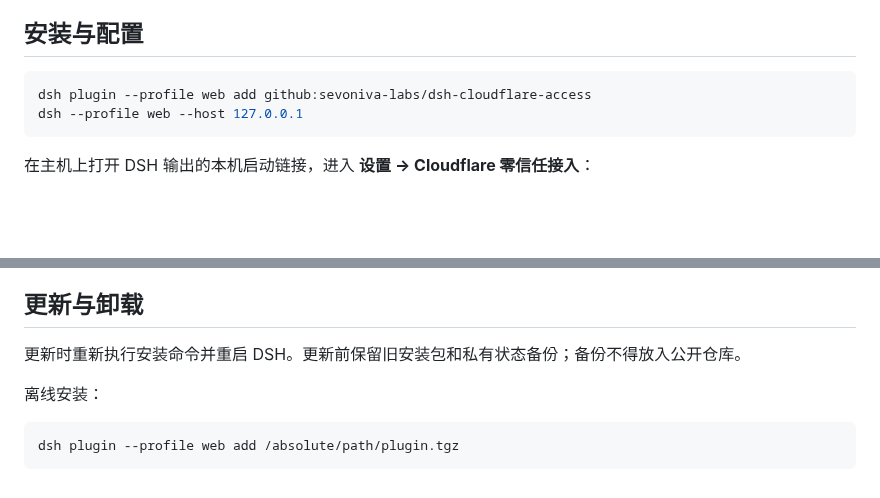
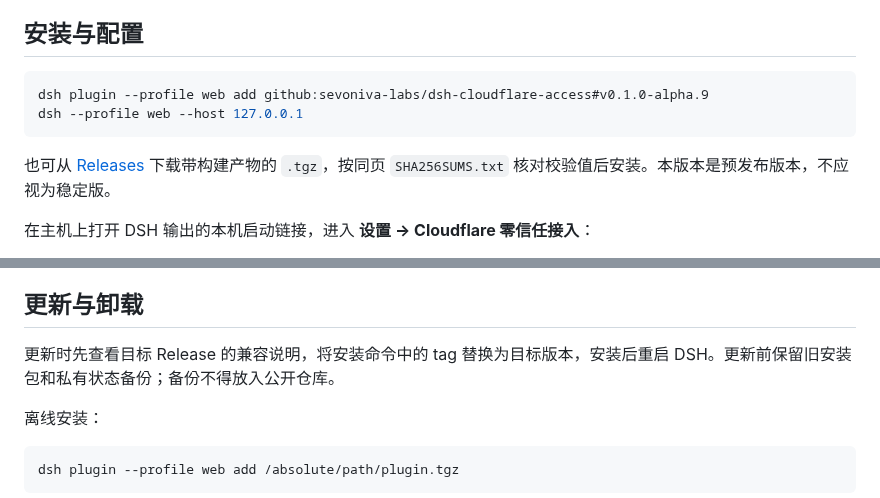
Before and after one commit to sevoniva-labs/dsh-cloudflare-access, a Markdown page: README.md, 2 parts joined by grey strips. GitHub-like rendering; blank space fills up the shorter version.

````diff
--- a/README.md
+++ b/README.md
@@ -25,9 +38,11 @@ For owners and trusted administrators only. Authorized users share the same Harn
 ## 安装与配置
 
 ```sh
-dsh plugin --profile web add github:sevoniva-labs/dsh-cloudflare-access
+dsh plugin --profile web add github:sevoniva-labs/dsh-cloudflare-access#v0.1.0-alpha.9
 dsh --profile web --host 127.0.0.1
 ```
+
+也可从 [Releases](https://github.com/sevoniva-labs/dsh-cloudflare-access/releases) 下载带构建产物的 `.tgz`，按同页 `SHA256SUMS.txt` 核对校验值后安装。本版本是预发布版本，不应视为稳定版。
 
 在主机上打开 DSH 输出的本机启动链接，进入 **设置 → Cloudflare 零信任接入**：
 
@@ -89,7 +104,7 @@ Harness 和插件网关都只监听 `127.0.0.1`，两者不能使用同一端口
 
 ## 更新与卸载
 
-更新时重新执行安装命令并重启 DSH。更新前保留旧安装包和私有状态备份；备份不得放入公开仓库。
+更新时先查看目标 Release 的兼容说明，将安装命令中的 tag 替换为目标版本，安装后重启 DSH。更新前保留旧安装包和私有状态备份；备份不得放入公开仓库。
 
 离线安装：
 
````
Also changed, not shown: other parts of README.md (+13 -0 lines), docs/images/access-setup.png (added), docs/images/connection-status.png (added), 1 other file.
